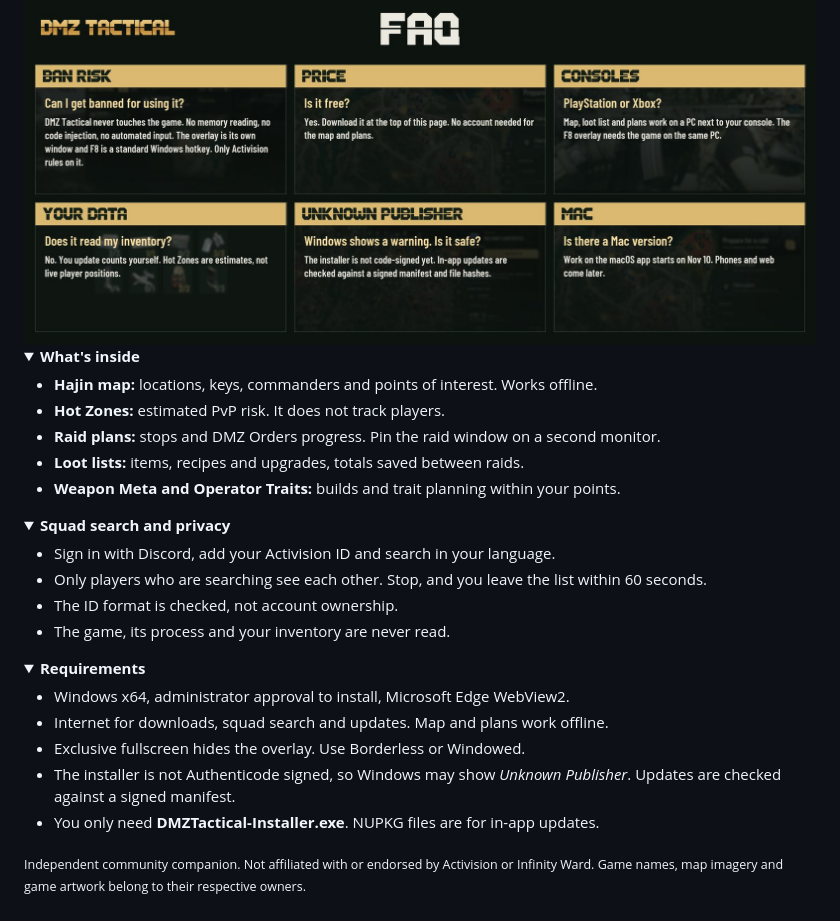
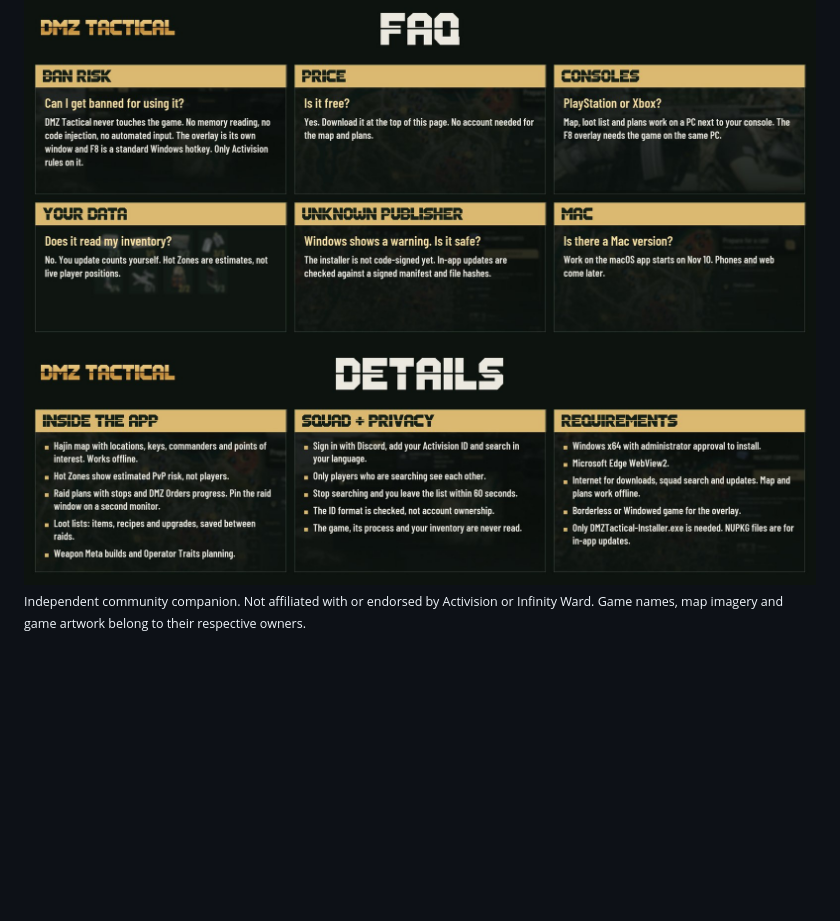
Before and after one commit to DMZTactical/DMZT, a Markdown page: README.md, the part around the change. Drawn GitHub-style; pictures changed too: media/hajin-details-en.jpg (added); folded sections open; blank space fills up the shorter version.

```diff
--- a/README.md
+++ b/README.md
@@ -56,36 +56,9 @@ Plan on **Hajin**. Press **F8** in raid. Works **offline, no account needed**.
 <img src="media/hajin-faq-en.jpg" width="100%" alt="FAQ. Can I get banned for using it? DMZ Tactical never touches the game: no memory reading, no code injection, no automated input; the overlay is its own window and F8 is a standard Windows hotkey; only Activision rules on it. Is it free? Yes. PlayStation or Xbox? Map, loot list and plans work on a PC next to your console; the F8 overlay needs the game on the same PC. Does it read my inventory? No; Hot Zones are estimates. Windows shows Unknown Publisher? The installer is not code-signed yet; updates are checked against a signed manifest. Mac? Work starts on Nov 10.">
 </picture>
 
-<details>
-<summary><strong>What's inside</strong></summary>
-
-- **Hajin map:** locations, keys, commanders and points of interest. Works offline.
-- **Hot Zones:** estimated PvP risk. It does not track players.
-- **Raid plans:** stops and DMZ Orders progress. Pin the raid window on a second monitor.
-- **Loot lists:** items, recipes and upgrades, totals saved between raids.
-- **Weapon Meta and Operator Traits:** builds and trait planning within your points.
-
-</details>
-
-<details>
-<summary><strong>Squad search and privacy</strong></summary>
-
-- Sign in with Discord, add your Activision ID and search in your language.
-- Only players who are searching see each other. Stop, and you leave the list within 60 seconds.
-- The ID format is checked, not account ownership.
-- The game, its process and your inventory are never read.
-
-</details>
-
-<details>
-<summary><strong>Requirements</strong></summary>
-
-- Windows x64, administrator approval to install, Microsoft Edge WebView2.
-- Internet for downloads, squad search and updates. Map and plans work offline.
-- Exclusive fullscreen hides the overlay. Use Borderless or Windowed.
-- The installer is not Authenticode signed, so Windows may show *Unknown Publisher*. Updates are checked against a signed manifest.
-- You only need **DMZTactical-Installer.exe**. NUPKG files are for in-app updates.
-
-</details>
+<picture>
+<source media="(max-width: 600px)" srcset="media/hajin-details-mobile-en.jpg">
+<img src="media/hajin-details-en.jpg" width="100%" alt="Details. Inside the app: Hajin map with locations, keys, commanders and points of interest, offline; Hot Zones show estimated PvP risk; raid plans with stops and DMZ Orders progress, pinned raid window; loot lists saved between raids; Weapon Meta and Operator Traits. Squad and privacy: sign in with Discord, add your Activision ID, search in your language; only searchers see each other; you leave the list within 60 seconds; the ID format is checked, not ownership; the game is never read. Requirements: Windows x64 with admin approval, Microsoft Edge WebView2, internet for downloads, squad search and updates, Borderless or Windowed for the overlay, only DMZTactical-Installer.exe is needed.">
+</picture>
 
 <sub>Independent community companion. Not affiliated with or endorsed by Activision or Infinity Ward. Game names, map imagery and game artwork belong to their respective owners.</sub>
```
Also changed, not shown: README.lt.md (+4 -31 lines), media/hajin-details-lt.jpg (added), media/hajin-details-mobile-en.jpg (added), media/hajin-details-mobile-lt.jpg (added).
